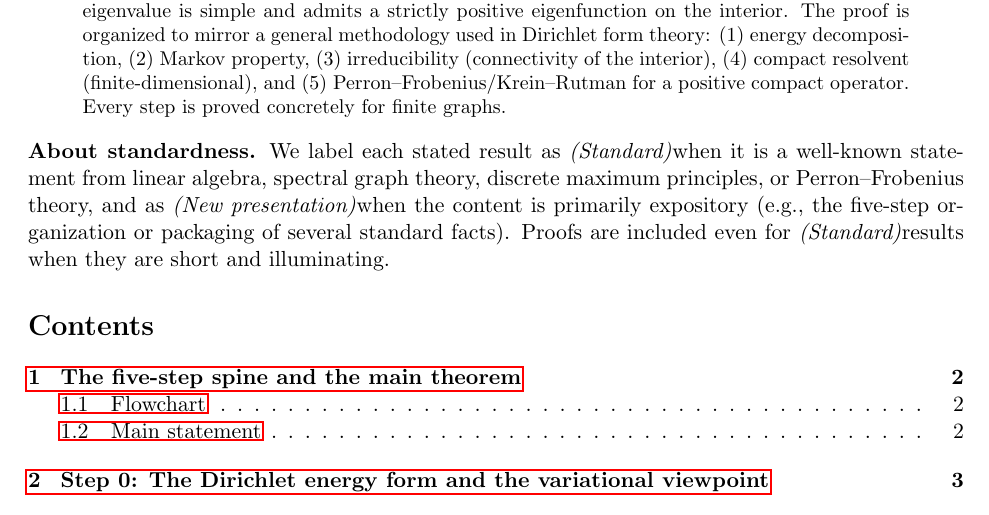
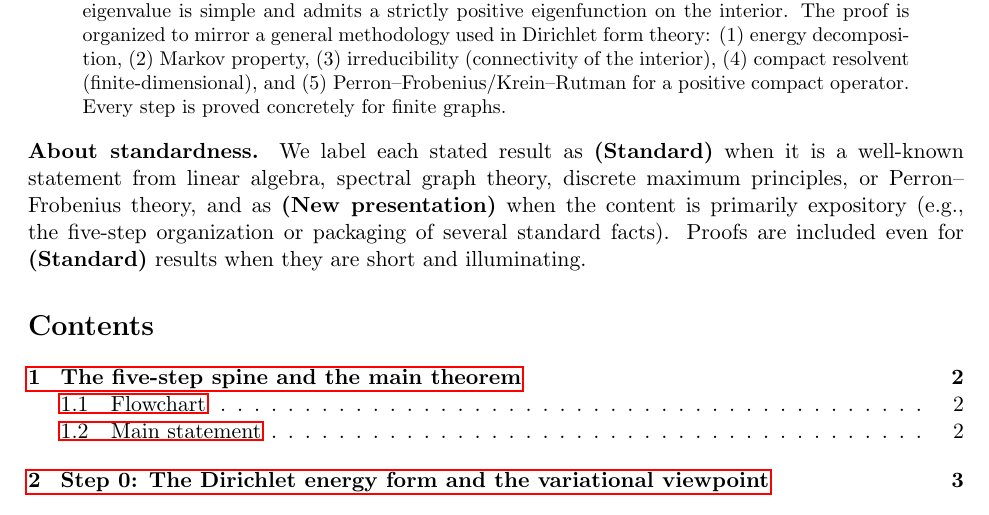
Before and after one commit to octonion/mathematics, a LaTeX paper (connes/graph_laplacian.tex): part of page 1 of 11, cut so that both start at the same text. Compiled offline with pdfLaTeX.

```diff
--- a/connes/graph_laplacian.tex
+++ b/connes/graph_laplacian.tex
@@ -20,8 +20,8 @@
 \newcommand{\R}{\mathbb R}
 \newcommand{\1}{\mathbf 1}
 \newcommand{\Id}{\mathrm{Id}}
-\newcommand{\STD}{\textnormal{\emph{(Standard)}}}
-\newcommand{\NEW}{\textnormal{\emph{(New presentation)}}}
+\newcommand{\STD}{\textnormal{\textbf{(Standard)}}}
+\newcommand{\NEW}{\textnormal{\textbf{(New presentation)}}}
 
 
 \title{A Five-Step Energy-Decomposition Proof of the Discrete Dirichlet Ground State Theorem}
@@ -41,8 +41,8 @@
 \end{abstract}
 
 \noindent\textbf{About standardness.}
-We label each stated result as \STD when it is a well-known statement from linear algebra, spectral graph theory, discrete maximum principles, or Perron--Frobenius theory, and as \NEW when the content is primarily expository (e.g., the five-step organization or packaging of several standard facts).
-Proofs are included even for \STD results when they are short and illuminating.
+We label each stated result as \STD\ when it is a well-known statement from linear algebra, spectral graph theory, discrete maximum principles, or Perron--Frobenius theory, and as \NEW\ when the content is primarily expository (e.g., the five-step organization or packaging of several standard facts).
+Proofs are included even for \STD\ results when they are short and illuminating.
 
 
 \tableofcontents
```
Also changed, not shown: connes/graph_laplacian.pdf.
